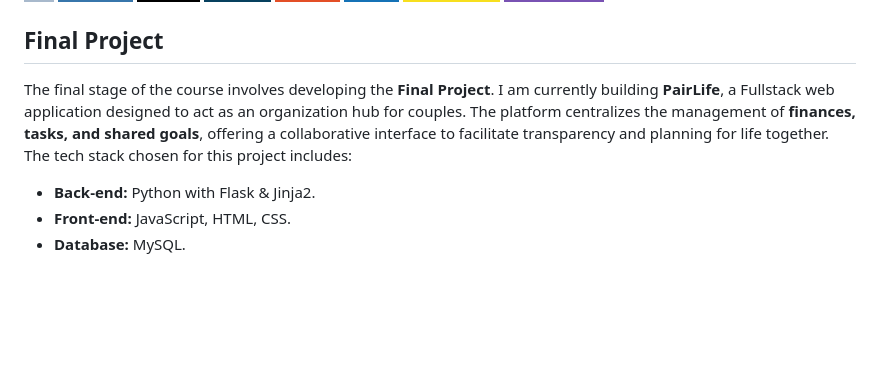
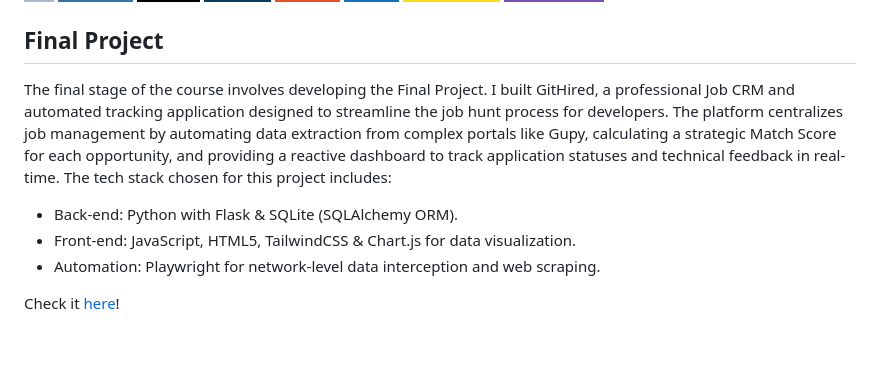
Before and after one commit to juliana-barreto/cs50x-harvard, a Markdown page: README.md, the part around the change. Drawn GitHub-style; badges without logos; blank space fills up the shorter version.

Commit message:
Revise README for Final Project details
Updated project description and tech stack details for GitHired.

```diff
--- a/README.md
+++ b/README.md
@@ -33,11 +33,12 @@ As of now, I have successfully completed all weekly problem sets and practice pr
 </div>
 
 ## Final Project
-The final stage of the course involves developing the **Final Project**. I am currently building **PairLife**, a Fullstack web application designed to act as an organization hub for couples.
-The platform centralizes the management of **finances, tasks, and shared goals**, offering a collaborative interface to facilitate transparency and planning for life together.
-The tech stack chosen for this project includes:
-* **Back-end:** Python with Flask & Jinja2.
-* **Front-end:** JavaScript, HTML, CSS.
-* **Database:** MySQL.
+The final stage of the course involves developing the Final Project. I built GitHired, a professional Job CRM and automated tracking application designed to streamline the job hunt process for developers. The platform centralizes job management by automating data extraction from complex portals like Gupy, calculating a strategic Match Score for each opportunity, and providing a reactive dashboard to track application statuses and technical feedback in real-time. The tech stack chosen for this project includes:
+
+- Back-end: Python with Flask & SQLite (SQLAlchemy ORM).
+- Front-end: JavaScript, HTML5, TailwindCSS & Chart.js for data visualization.
+- Automation: Playwright for network-level data interception and web scraping.
+
+Check it [here](https://github.com/juliana-barreto/git-hired)!
 
 <br />
```
